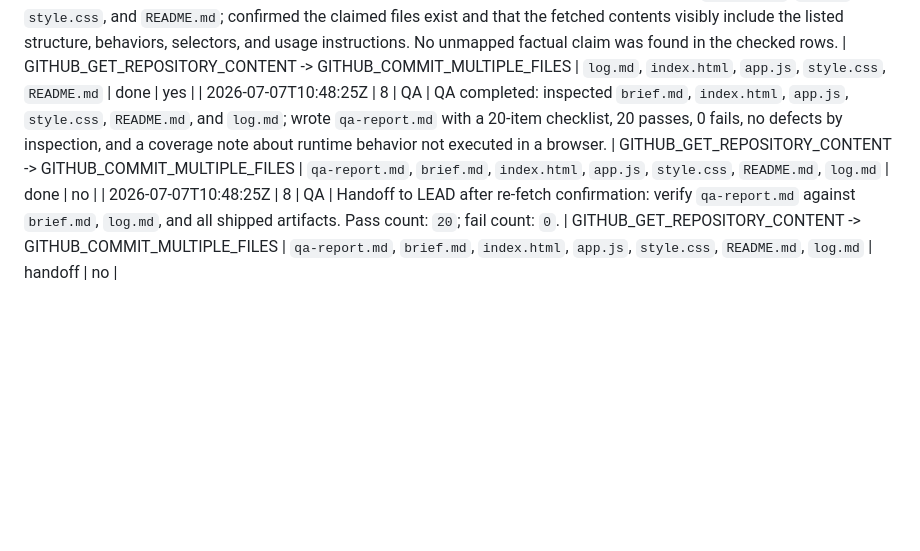
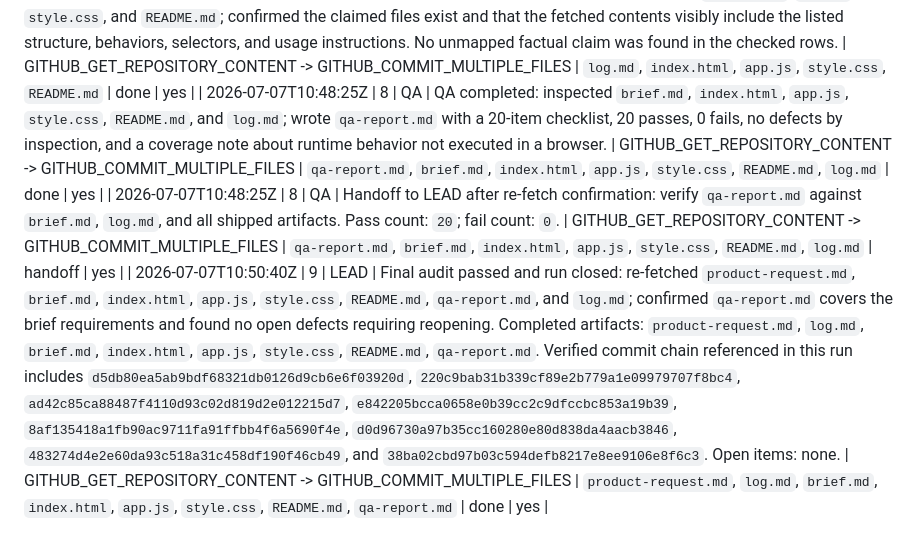
Before and after one commit to taichizzz/Role-Based-Agent-Test, a Markdown page: log.md, the part around the change. Rendered like a GitHub page; blank space fills up the shorter version.

Commit message:
Close AniTrack role-based run

```diff
--- a/log.md
+++ b/log.md
@@ -30,5 +30,6 @@
 | 2026-07-07T10:42:10Z | 6 | ENGINEERING | Workstream 2 completed: created `style.css` for the real ids and classes in `index.html` and created `README.md` that matches the delivered app behavior in `app.js`. Observation for QA: no cross-workstream defect was observed in `index.html` or `app.js` during re-fetch review. Assumptions: the repo-root asset layout from the brief remains unchanged. Commit: `d0d96730a97b35cc160280e80d838da4aacb3846`. | GITHUB_GET_REPOSITORY_CONTENT -> GITHUB_COMMIT_MULTIPLE_FILES | `style.css`, `README.md`, `index.html`, `app.js`, `brief.md`, `log.md` | done | yes |
 | 2026-07-07T10:42:10Z | 6 | ENGINEERING | Handoff to LEAD and QA after re-fetch confirmation: verify `index.html`, `app.js`, `style.css`, `README.md`, `brief.md`, and `log.md`. | GITHUB_GET_REPOSITORY_CONTENT -> GITHUB_COMMIT_MULTIPLE_FILES | `index.html`, `app.js`, `style.css`, `README.md`, `brief.md`, `log.md` | handoff | yes |
 | 2026-07-07T10:45:05Z | 7 | LEAD | Checkpoint 2 passed: re-fetched the last two log entries plus `index.html`, `app.js`, `style.css`, and `README.md`; confirmed the claimed files exist and that the fetched contents visibly include the listed structure, behaviors, selectors, and usage instructions. No unmapped factual claim was found in the checked rows. | GITHUB_GET_REPOSITORY_CONTENT -> GITHUB_COMMIT_MULTIPLE_FILES | `log.md`, `index.html`, `app.js`, `style.css`, `README.md` | done | yes |
-| 2026-07-07T10:48:25Z | 8 | QA | QA completed: inspected `brief.md`, `index.html`, `app.js`, `style.css`, `README.md`, and `log.md`; wrote `qa-report.md` with a 20-item checklist, 20 passes, 0 fails, no defects by inspection, and a coverage note about runtime behavior not executed in a browser. | GITHUB_GET_REPOSITORY_CONTENT -> GITHUB_COMMIT_MULTIPLE_FILES | `qa-report.md`, `brief.md`, `index.html`, `app.js`, `style.css`, `README.md`, `log.md` | done | no |
-| 2026-07-07T10:48:25Z | 8 | QA | Handoff to LEAD after re-fetch confirmation: verify `qa-report.md` against `brief.md`, `log.md`, and all shipped artifacts. Pass count: `20`; fail count: `0`. | GITHUB_GET_REPOSITORY_CONTENT -> GITHUB_COMMIT_MULTIPLE_FILES | `qa-report.md`, `brief.md`, `index.html`, `app.js`, `style.css`, `README.md`, `log.md` | handoff | no |
+| 2026-07-07T10:48:25Z | 8 | QA | QA completed: inspected `brief.md`, `index.html`, `app.js`, `style.css`, `README.md`, and `log.md`; wrote `qa-report.md` with a 20-item checklist, 20 passes, 0 fails, no defects by inspection, and a coverage note about runtime behavior not executed in a browser. | GITHUB_GET_REPOSITORY_CONTENT -> GITHUB_COMMIT_MULTIPLE_FILES | `qa-report.md`, `brief.md`, `index.html`, `app.js`, `style.css`, `README.md`, `log.md` | done | yes |
+| 2026-07-07T10:48:25Z | 8 | QA | Handoff to LEAD after re-fetch confirmation: verify `qa-report.md` against `brief.md`, `log.md`, and all shipped artifacts. Pass count: `20`; fail count: `0`. | GITHUB_GET_REPOSITORY_CONTENT -> GITHUB_COMMIT_MULTIPLE_FILES | `qa-report.md`, `brief.md`, `index.html`, `app.js`, `style.css`, `README.md`, `log.md` | handoff | yes |
+| 2026-07-07T10:50:40Z | 9 | LEAD | Final audit passed and run closed: re-fetched `product-request.md`, `brief.md`, `index.html`, `app.js`, `style.css`, `README.md`, `qa-report.md`, and `log.md`; confirmed `qa-report.md` covers the brief requirements and found no open defects requiring reopening. Completed artifacts: `product-request.md`, `log.md`, `brief.md`, `index.html`, `app.js`, `style.css`, `README.md`, `qa-report.md`. Verified commit chain referenced in this run includes `d5db80ea5ab9bdf68321db0126d9cb6e6f03920d`, `220c9bab31b339cf89e2b779a1e09979707f8bc4`, `ad42c85ca88487f4110d93c02d819d2e012215d7`, `e842205bcca0658e0b39cc2c9dfccbc853a19b39`, `8af135418a1fb90ac9711fa91ffbb4f6a5690f4e`, `d0d96730a97b35cc160280e80d838da4aacb3846`, `483274d4e2e60da93c518a31c458df190f46cb49`, and `38ba02cbd97b03c594defb8217e8ee9106e8f6c3`. Open items: none. | GITHUB_GET_REPOSITORY_CONTENT -> GITHUB_COMMIT_MULTIPLE_FILES | `product-request.md`, `log.md`, `brief.md`, `index.html`, `app.js`, `style.css`, `README.md`, `qa-report.md` | done | yes |
```
